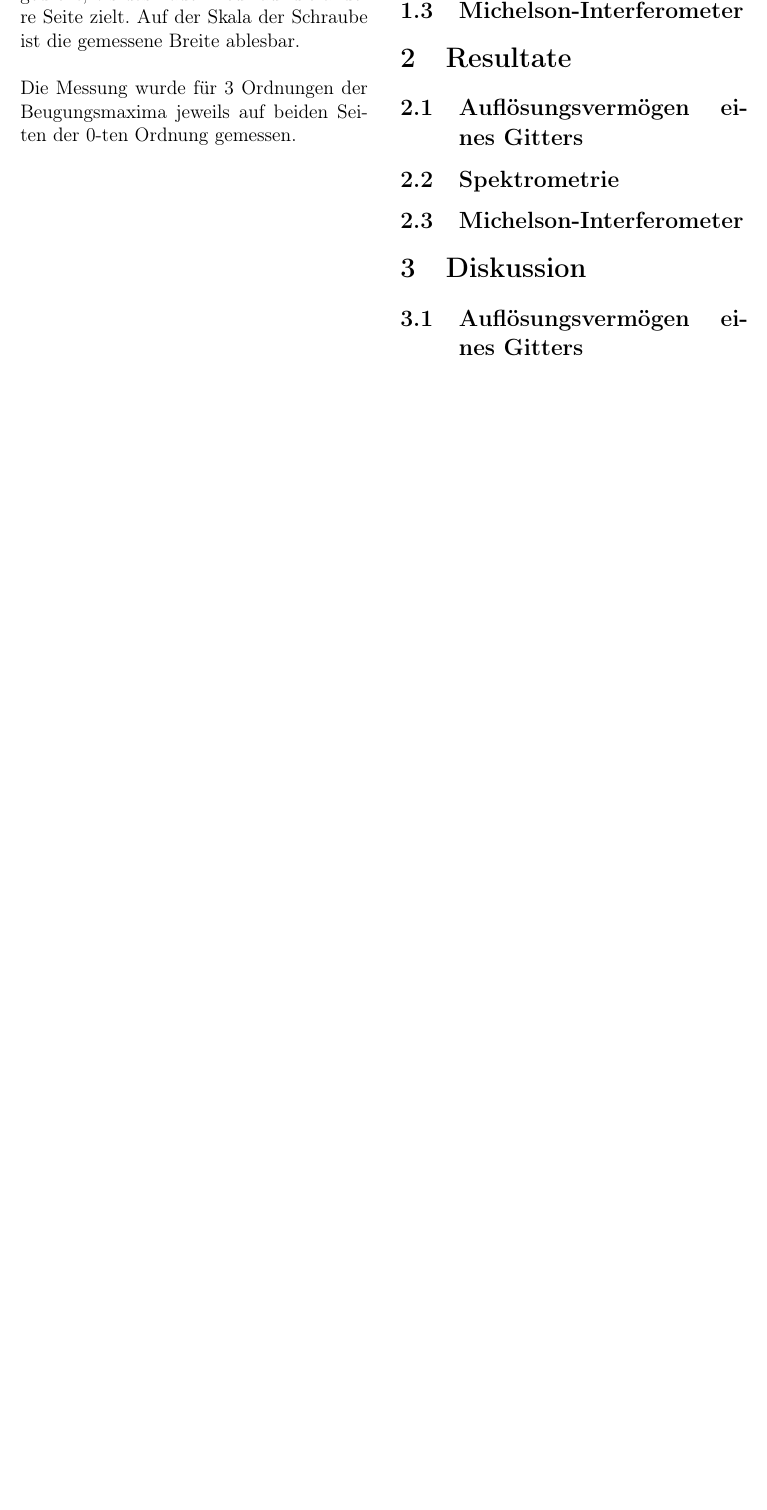
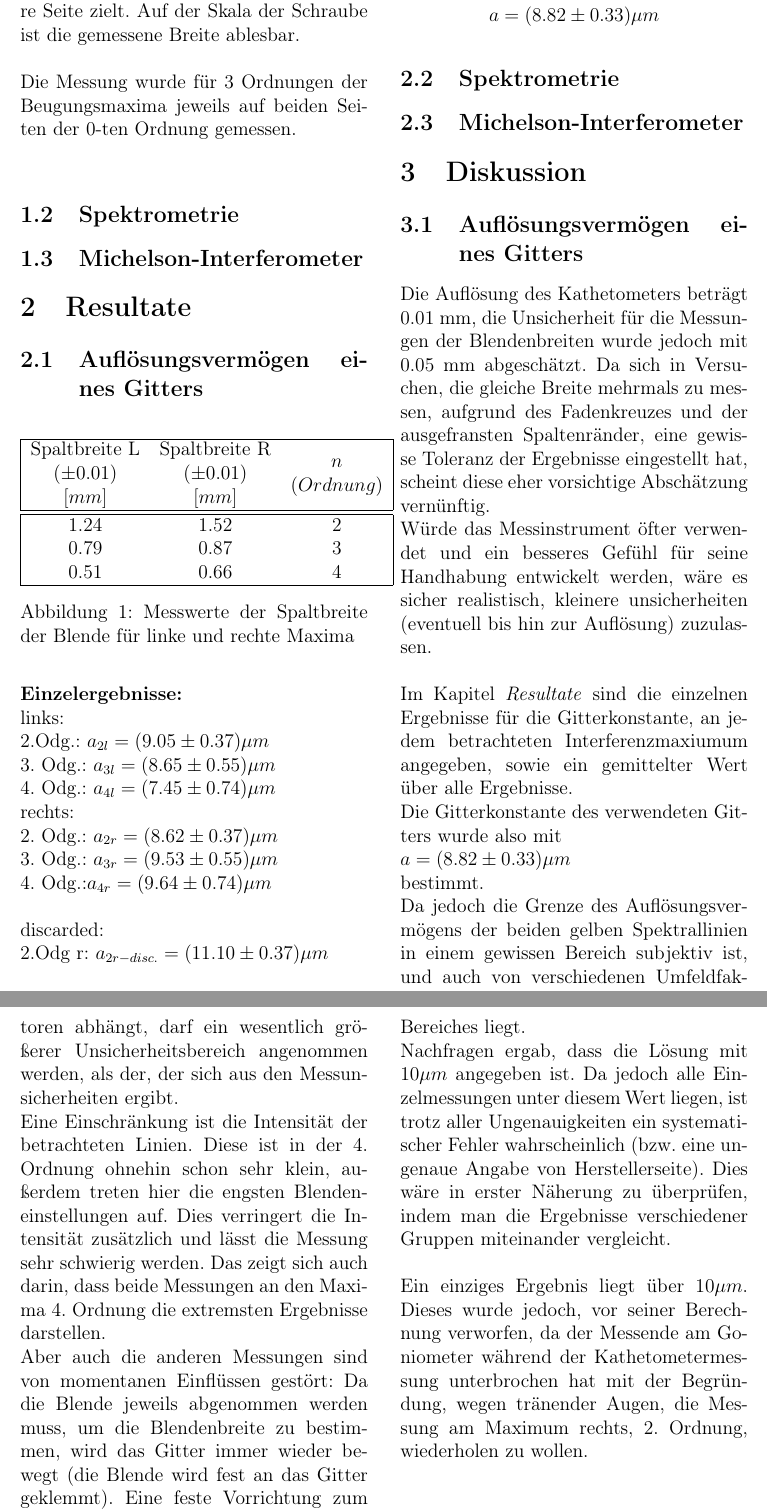
Before and after one commit to blackandcold/Protocols-SS2014-P2, a LaTeX document (PS_4/document_ps_4.tex): part of page 3 of 3 before the commit and two parts of pages 3 and 4 of 4 after it, the two joined at a grey line, cut so that both start at the same text, the shorter picture padded with empty space. Compiled offline with pdfLaTeX.

Commit message:
kapitel 1 fertig

```diff
--- a/PS_4/document_ps_4.tex
+++ b/PS_4/document_ps_4.tex
@@ -208,6 +208,50 @@ Die Messung wurde für 3 Ordnungen der Beugungsmaxima jeweils auf beiden Seiten
 \subsection{Auflösungsvermögen eines Gitters}
 
 
+\begin{figure}[H]
+	\centering
+	\pgfplotstabletypeset[
+			columns={abstand_L, abstand_R, n},
+			col sep=&,
+			columns/abstand_L/.style={precision=2, zerofill, column name=\makecell{Spaltbreite L\\$(\pm 0.01)$\\$[mm]$} },
+			columns/abstand_R/.style={precision=2, zerofill, column name=\makecell{Spaltbreite R\\$(\pm 0.01)$\\$[mm]$} },
+			columns/n/.style={column name=\makecell{$n$\\$(Ordnung)$}},
+			every head row/.style={before row=\hline,after row=\hline\hline},
+			every last row/.style={after row=\hline},
+			every first column/.style={column type/.add={|}{} },
+			every last column/.style={column type/.add={}{|} }
+			]{
+			abstand_L & abstand_R & n
+			1.24 & 1.52& 2
+			0.79 & 0.87& 3
+			0.51 & 0.66 & 4
+
+			}
+	\caption{Messwerte der Spaltbreite der Blende für linke und rechte Maxima}
+	\label{tab:blendenbreite}
+\end{figure}
+
+
+
+\textbf{Einzelergebnisse:}\\
+links:\\
+2.Odg.: $a_{2l}=(9.05\pm 0.37) \mu m$\\
+3. Odg.: $a_{3l}=(8.65 \pm 0.55) \mu m$\\
+4. Odg.: $a_{4l}=(7.45\pm 0.74)\mu m$\\
+rechts:\\
+2. Odg.: $a_{2r}=(8.62\pm 0.37)\mu m$\\
+3. Odg.: $a_{3r}=(9.53\pm 0.55) \mu m$\\
+4. Odg.:$a_{4r}=(9.64 \pm 0.74) \mu m$\\
+\\
+discarded:\\
+2.Odg r: $a_{2r-disc.}=(11.10 \pm 0.37)\mu m$\\
+\\
+\textbf{Mittelwert:}\\
+$$a=(8.82 \pm 0.33)\mu m$$
+
+
+
+
 \subsection{Spektrometrie}
 
 
@@ -218,6 +262,22 @@ Die Messung wurde für 3 Ordnungen der Beugungsmaxima jeweils auf beiden Seiten
 %%%%%%%%%%%%%%%%%%%%%%%%%%%%%%%%%%%%%%%%%%%%%%%%
 \section{Diskussion}
 \subsection{Auflösungsvermögen eines Gitters}
+
+Die Auflösung des Kathetometers beträgt $0.01$ mm, die Unsicherheit für die Messungen der Blendenbreiten wurde jedoch mit $0.05$ mm abgeschätzt. Da sich in Versuchen, die gleiche Breite mehrmals zu messen, aufgrund des Fadenkreuzes und der ausgefransten Spaltenränder, eine gewisse Toleranz der Ergebnisse eingestellt hat, scheint diese eher vorsichtige Abschätzung vernünftig.\\
+Würde das Messinstrument öfter verwendet und ein besseres Gefühl für seine Handhabung entwickelt werden, wäre es sicher realistisch, kleinere unsicherheiten (eventuell bis hin zur Auflösung) zuzulassen.\\
+\\
+Im Kapitel \emph{Resultate} sind die einzelnen Ergebnisse für die Gitterkonstante, an jedem betrachteten Interferenzmaxiumum angegeben, sowie ein gemittelter Wert über alle Ergebnisse.\\
+Die Gitterkonstante des verwendeten Gitters wurde also mit \\
+$a=(8.82 \pm 0.33)\mu m$\\
+bestimmt.\\
+Da jedoch die Grenze des Auflösungsvermögens der beiden gelben Spektrallinien in einem gewissen Bereich subjektiv ist, und auch von verschiedenen Umfeldfaktoren abhängt, darf ein wesentlich größerer Unsicherheitsbereich angenommen werden, als der, der sich aus den Messunsicherheiten ergibt.\\
+Eine Einschränkung ist die Intensität der betrachteten Linien. Diese ist in der 4. Ordnung ohnehin schon sehr klein, außerdem treten hier die engsten Blendeneinstellungen auf. Dies verringert die Intensität zusätzlich und lässt die Messung sehr schwierig werden. Das zeigt sich auch darin, dass beide Messungen an den Maxima 4. Ordnung die extremsten Ergebnisse darstellen.\\
+Aber auch die anderen Messungen sind von momentanen Einflüssen gestört: Da die Blende jeweils abgenommen werden muss, um die Blendenbreite zu bestimmen, wird das Gitter immer wieder bewegt (die Blende wird fest an das Gitter geklemmt). Eine feste Vorrichtung zum Einspannen würde möglicherweise Verbesserungen bringen.\\
+Außerdem wurde das Experiment in einem Raum mit einer zweiten Gruppe durchgeführt, die etwas Licht für ihre Arbeit benötigt haben. Auch das ist ein Störeinfluss, der zwar leicht zu beseitigen wäre, aber hier aus praktischen Gründen vorliegt.\\
+Es lässt sich also nicht mit Bestimmtheit sagen, dass der wahre Wert innerhalb des Bereiches liegt.\\Nachfragen ergab, dass die Lösung mit $10 \mu m$ angegeben ist. Da jedoch alle Einzelmessungen unter diesem Wert liegen, ist trotz aller Ungenauigkeiten ein systematischer Fehler wahrscheinlich (bzw. eine ungenaue Angabe von Herstellerseite). Dies wäre in erster Näherung zu überprüfen, indem man die Ergebnisse verschiedener Gruppen miteinander vergleicht.\\
+\\
+Ein einziges Ergebnis liegt über $10\mu m$. Dieses wurde jedoch, vor seiner Berechnung verworfen, da der Messende am Goniometer während der Kathetometermessung unterbrochen hat mit der Begründung, wegen tränender Augen, die Messung am Maximum rechts, 2. Ordnung, wiederholen zu wollen.\\
+
 
 
 \subsection{Spektrometrie}
```
Also changed, not shown: 1 other file.
